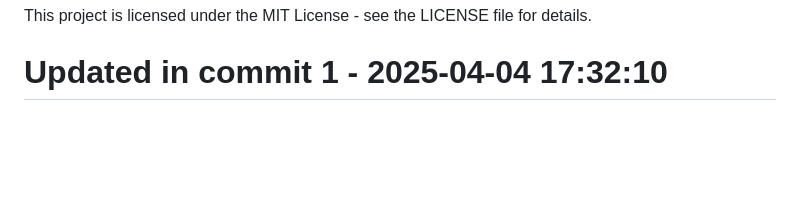
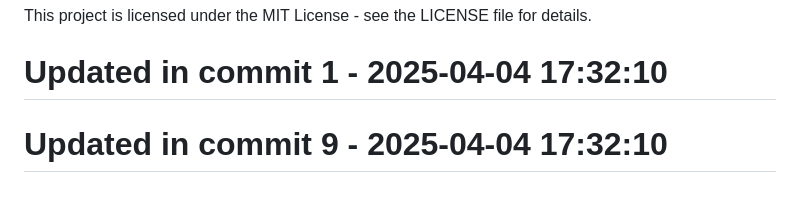
Before and after one commit to llamasearchai/llamarag, a Markdown page: README.md, the part around the change. Drawn GitHub-style; blank space fills up the shorter version.

Commit message:
fix: Correct issue in README.md

```diff
--- a/README.md
+++ b/README.md
@@ -144,3 +144,5 @@ Contributions are welcome! Please feel free to submit a Pull Request.
 
 This project is licensed under the MIT License - see the LICENSE file for details.
 # Updated in commit 1 - 2025-04-04 17:32:10
+
+# Updated in commit 9 - 2025-04-04 17:32:10
```
